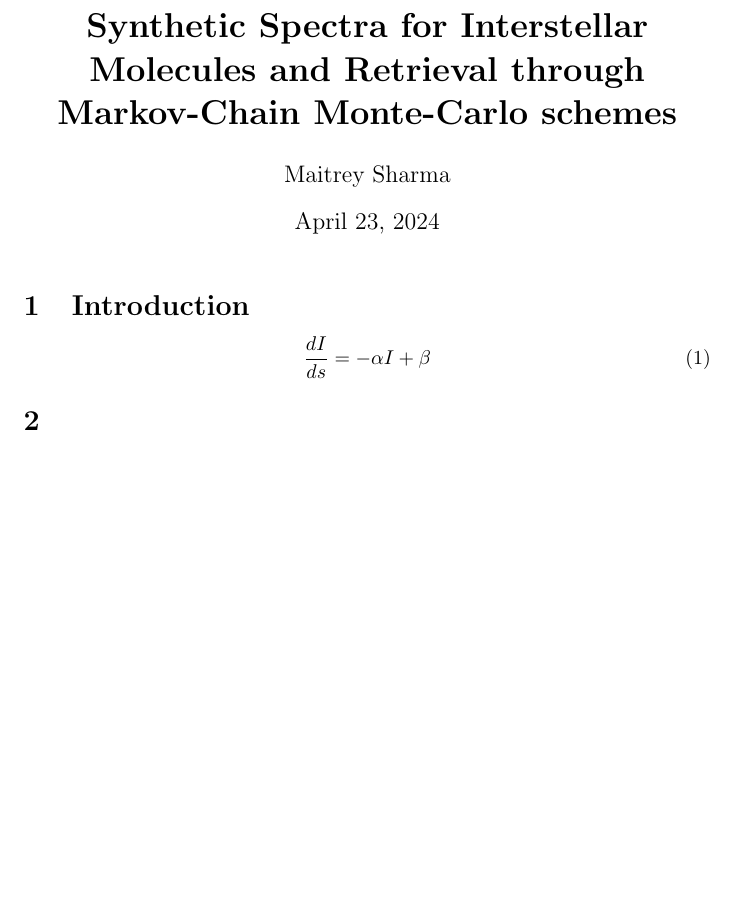
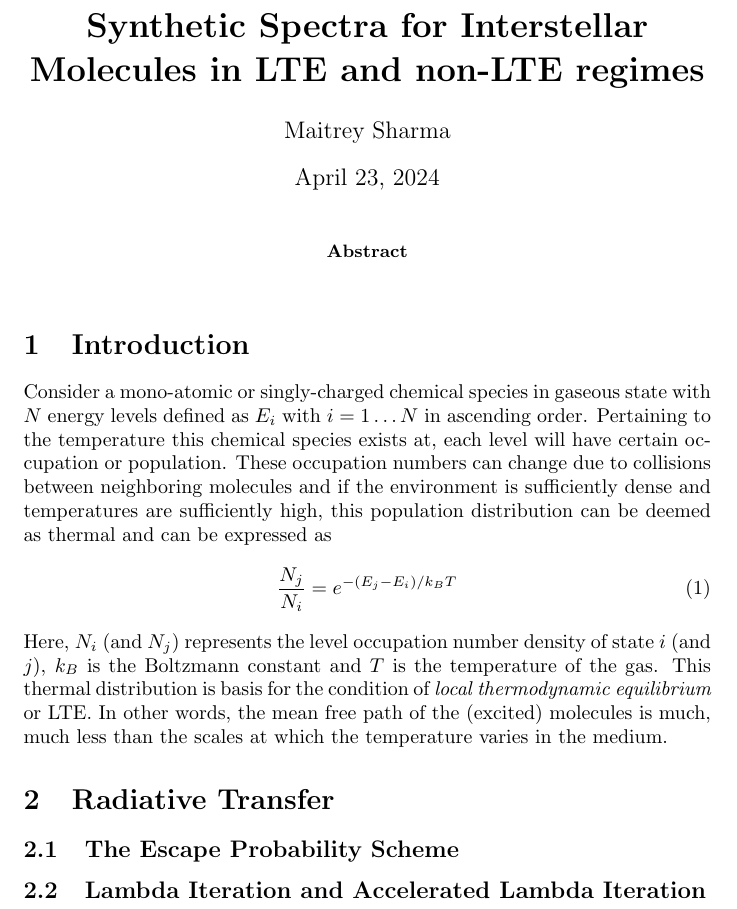
Before and after one commit to kmaitreys/p452-computational-physics, a LaTeX paper (term-project/main.tex): part of the page, cut so that both start at the same text, the shorter picture padded with empty space. Compiled offline with pdfLaTeX.

Commit message:
add project report

```diff
--- a/term-project/main.tex
+++ b/term-project/main.tex
@@ -5,17 +6,32 @@
 \title{\textbf{Synthetic Spectra for Interstellar
-Molecules and Retrieval through Markov-Chain Monte-Carlo
-schemes}}
+        Molecules in LTE and non-LTE regimes}}
 \author{Maitrey Sharma}
 \date{April 23, 2024}
-
 \begin{document}
 
 \maketitle
+\begin{abstract}
 
+\end{abstract}
 \section{Introduction}
+Consider a mono-atomic or singly-charged chemical species in gaseous state with
+\(N\) energy levels defined as \(E_i\) with \(i = 1 \ldots N\) in ascending
+order. Pertaining to the temperature this chemical species exists at, each
+level will have certain occupation or population. These occupation numbers can
+change due to collisions between neighboring molecules and if the environment
+is sufficiently dense and temperatures are sufficiently high, this population
+distribution can be deemed as thermal and can be expressed as
 \begin{equation}
-    \frac{dI}{ds} = -\alpha I + \beta
+    \dfrac{N_j}{N_i} = {e}^{-(E_j - E_i)/k_B T}
 \end{equation}
-\section{}
+Here, \(N_i\) (and \(N_j\)) represents the level occupation number density of state
+\(i\) (and \(j\)), \(k_B\) is the Boltzmann constant and \(T\) is the temperature of the
+gas. This thermal distribution is basis for the condition of \textit{local thermodynamic
+    equilibrium} or LTE.\@ In other words, the mean free path of the (excited) molecules
+is much, much less than the scales at which the temperature varies in the medium.
+
+\section{Radiative Transfer}
+\subsection{The Escape Probability Scheme}
+\subsection{Lambda Iteration and Accelerated Lambda Iteration}
 
 \end{document}
```
Also changed, not shown: term-project/main.tex (1 more changed lines).
